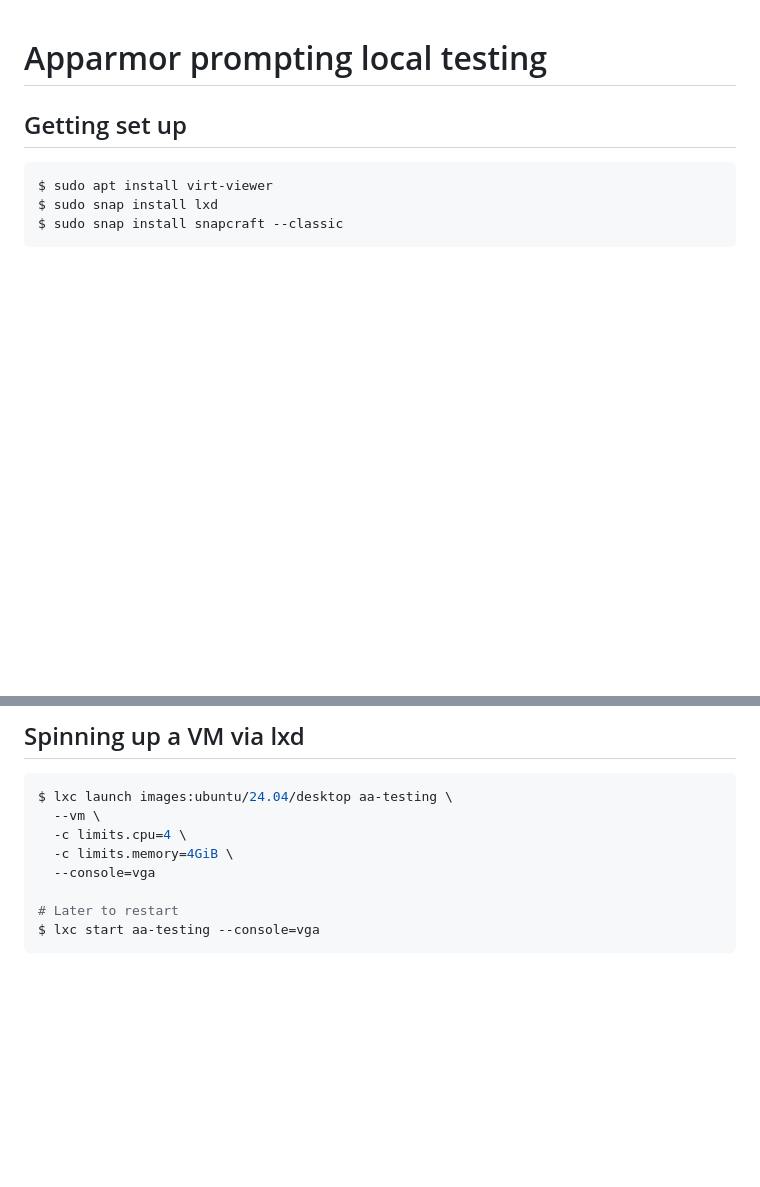
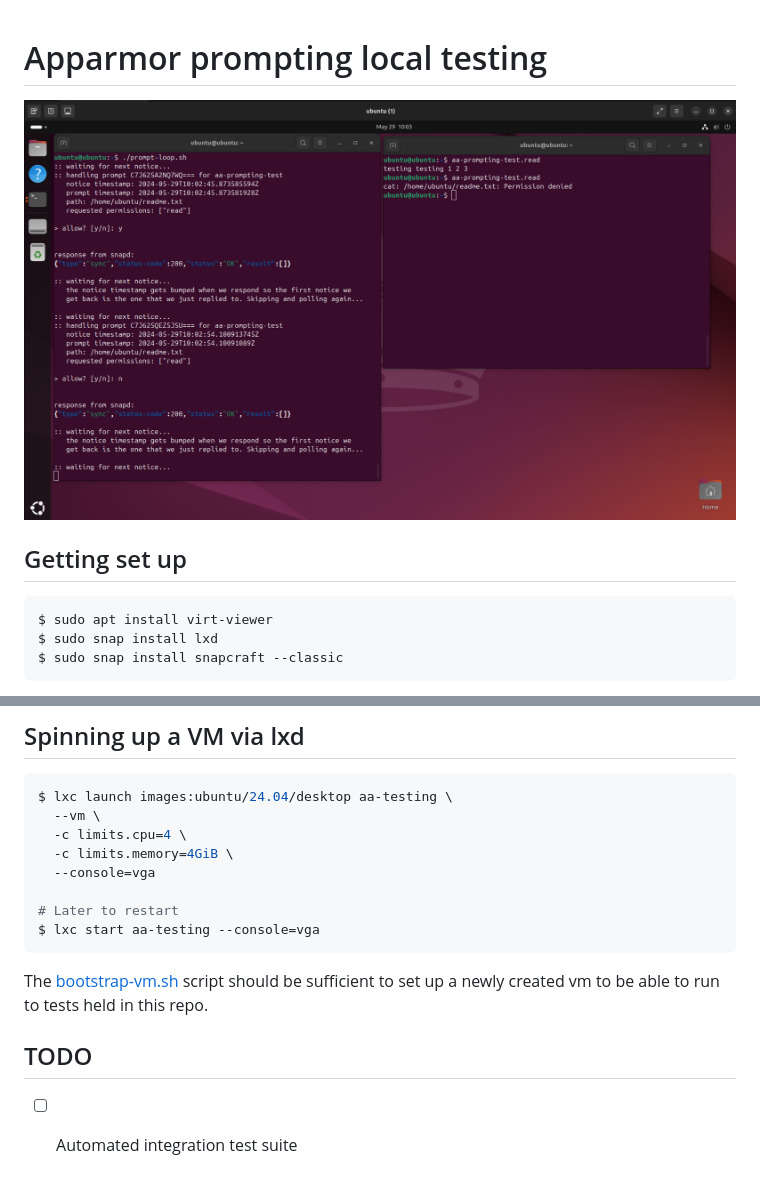
Before and after one commit to canonical/desktop-security-center, a Markdown page: README.md, 2 parts joined by grey strips. GitHub-like rendering; pictures changed too: screenshot.png (added); blank space fills up the shorter version.

````diff
--- a/README.md
+++ b/README.md
@@ -1,5 +1,6 @@
 # Apparmor prompting local testing
 
+![screenshot](./screenshot.png)
 
 ## Getting set up
 ```bash
@@ -20,3 +21,10 @@ $ lxc launch images:ubuntu/24.04/desktop aa-testing \
 # Later to restart
 $ lxc start aa-testing --console=vga
 ```
+
+The [bootstrap-vm.sh](./bootstrap-vm.sh) script should be sufficient to set up a newly
+created vm to be able to run to tests held in this repo.
+
+
+## TODO
+- [ ] Automated integration test suite
````
